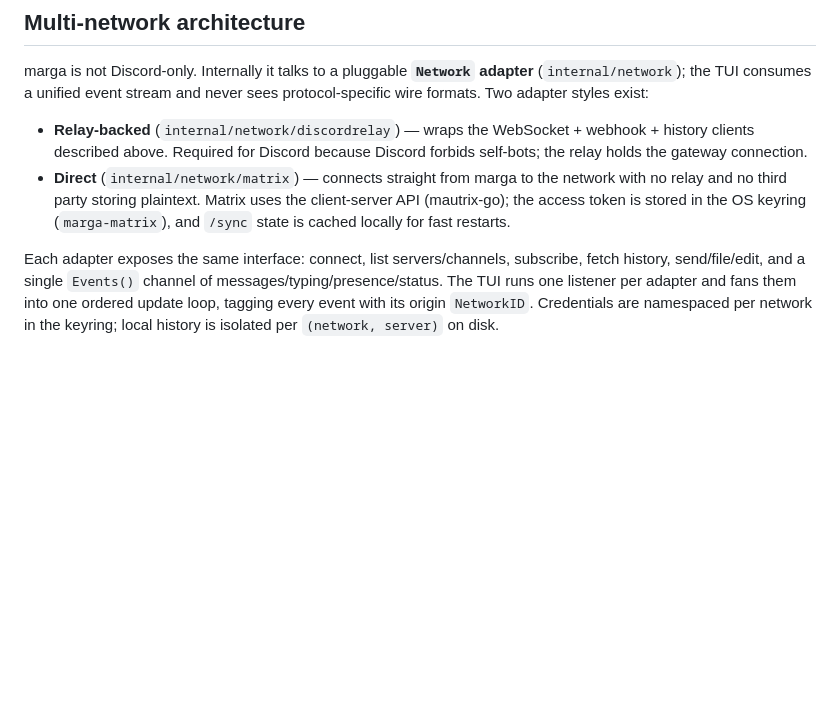
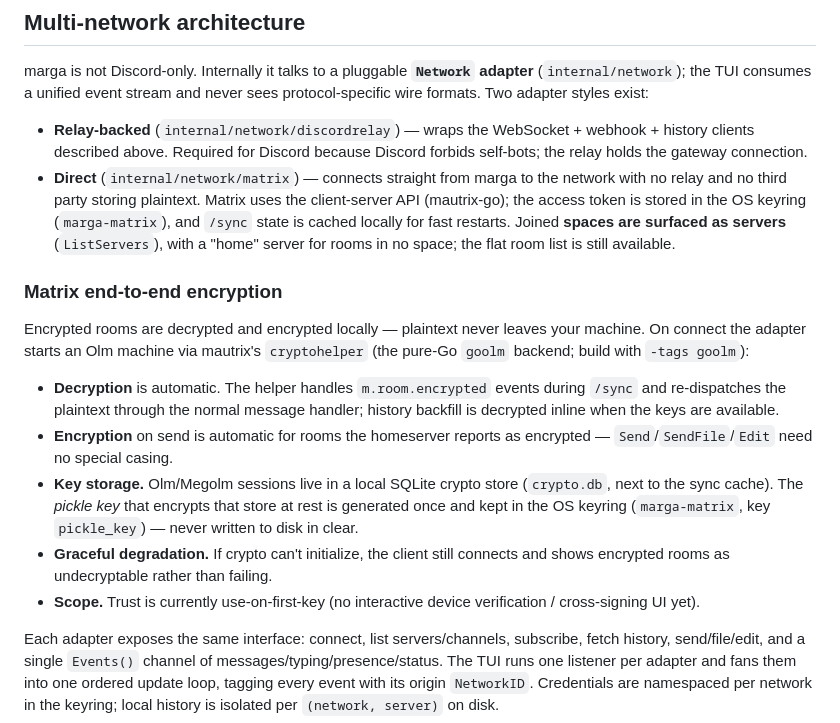
Before and after one commit to kunthive-Labs/Margana, a Markdown page: docs/ARCHITECTURE.md, the part around the change. Rendered like a GitHub page; blank space fills up the shorter version.

Commit message:
docs(architecture): describe Matrix E2EE data flow and spaces grouping

```diff
--- a/docs/ARCHITECTURE.md
+++ b/docs/ARCHITECTURE.md
@@ -121,6 +121,28 @@ never sees protocol-specific wire formats. Two adapter styles exist:
   network with no relay and no third party storing plaintext. Matrix uses the
   client-server API (mautrix-go); the access token is stored in the OS keyring
   (`marga-matrix`), and `/sync` state is cached locally for fast restarts.
+  Joined **spaces are surfaced as servers** (`ListServers`), with a "home"
+  server for rooms in no space; the flat room list is still available.
+
+### Matrix end-to-end encryption
+
+Encrypted rooms are decrypted and encrypted locally — plaintext never leaves
+your machine. On connect the adapter starts an Olm machine via mautrix's
+`cryptohelper` (the pure-Go `goolm` backend; build with `-tags goolm`):
+
+- **Decryption** is automatic. The helper handles `m.room.encrypted` events
+  during `/sync` and re-dispatches the plaintext through the normal message
+  handler; history backfill is decrypted inline when the keys are available.
+- **Encryption** on send is automatic for rooms the homeserver reports as
+  encrypted — `Send`/`SendFile`/`Edit` need no special casing.
+- **Key storage.** Olm/Megolm sessions live in a local SQLite crypto store
+  (`crypto.db`, next to the sync cache). The *pickle key* that encrypts that
+  store at rest is generated once and kept in the OS keyring (`marga-matrix`,
+  key `pickle_key`) — never written to disk in clear.
+- **Graceful degradation.** If crypto can't initialize, the client still
+  connects and shows encrypted rooms as undecryptable rather than failing.
+- **Scope.** Trust is currently use-on-first-key (no interactive device
+  verification / cross-signing UI yet).
 
 Each adapter exposes the same interface: connect, list servers/channels,
 subscribe, fetch history, send/file/edit, and a single `Events()` channel of
```
